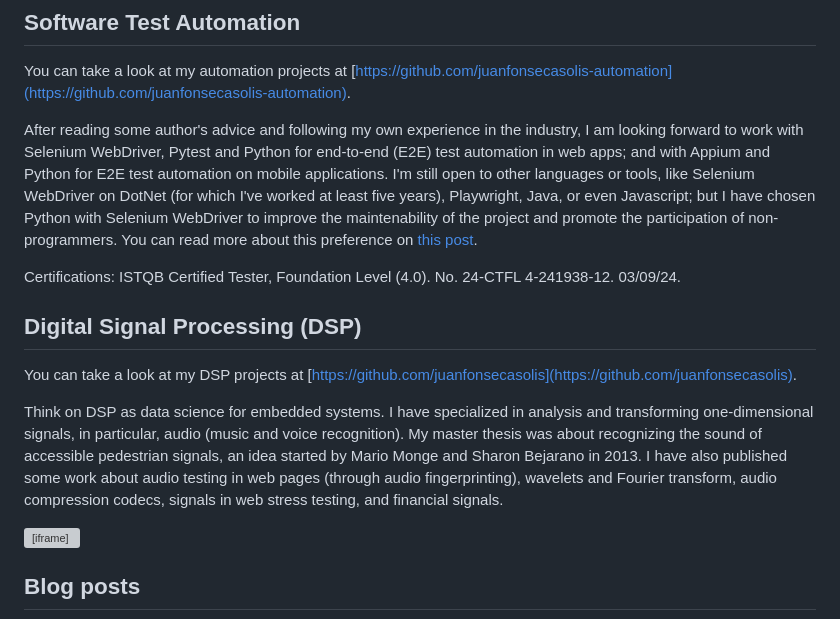
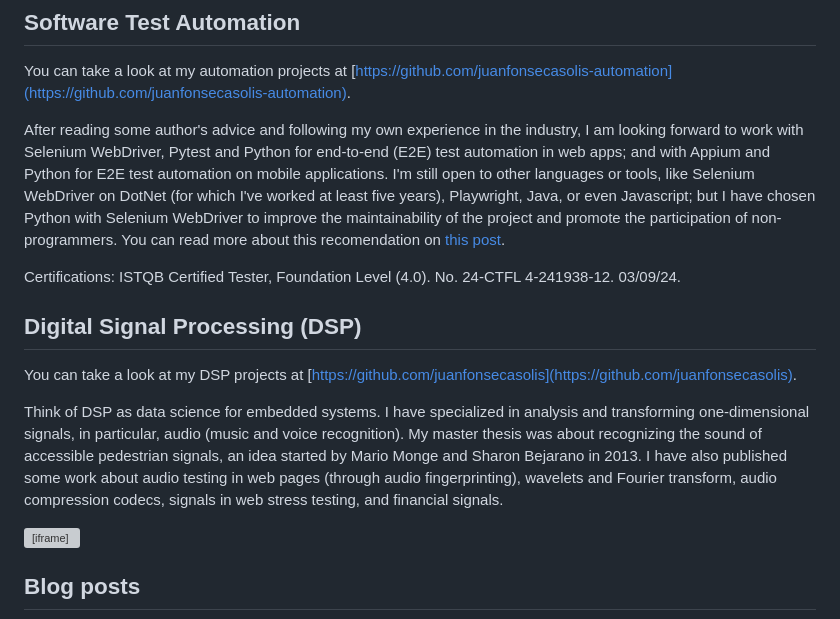
Before and after one commit to juanfonsecasolis/juanfonsecasolis.github.io, a Markdown page: README.md, the part around the change. GitHub-like rendering; grey boxes are pictures that could not be loaded.

Commit message:
Fixed some Typos.

```diff
--- a/README.md
+++ b/README.md
@@ -3,14 +3,14 @@ Welcome to my portfolio. At this site, you can get information about the content
 ## Software Test Automation
 You can take a look at my automation projects at [https://github.com/juanfonsecasolis-automation](https://github.com/juanfonsecasolis-automation).
 
-After reading some author's advice and following my own experience in the industry, I am looking forward to work with Selenium WebDriver, Pytest and Python for end-to-end (E2E) test automation in web apps; and with Appium and Python for E2E test automation on mobile applications. I'm still open to other languages or tools, like Selenium WebDriver on DotNet (for which I've worked at least five years), Playwright, Java, or even Javascript; but I have chosen Python with Selenium WebDriver to improve the maintenability of the project and promote the participation of non-programmers. You can read more about this preference on [this post](https://github.com/juanfonsecasolis-automation/javascript-playwright?tab=readme-ov-file#disclaimer).
+After reading some author's advice and following my own experience in the industry, I am looking forward to work with Selenium WebDriver, Pytest and Python for end-to-end (E2E) test automation in web apps; and with Appium and Python for E2E test automation on mobile applications. I'm still open to other languages or tools, like Selenium WebDriver on DotNet (for which I've worked at least five years), Playwright, Java, or even Javascript; but I have chosen Python with Selenium WebDriver to improve the maintainability of the project and promote the participation of non-programmers. You can read more about this recomendation on [this post](https://github.com/juanfonsecasolis-automation/javascript-playwright?tab=readme-ov-file#disclaimer).
 
 Certifications: ISTQB Certified Tester, Foundation Level (4.0). No. 24-CTFL 4-241938-12. 03/09/24.
 
 ## Digital Signal Processing (DSP)
 You can take a look at my DSP projects at [https://github.com/juanfonsecasolis](https://github.com/juanfonsecasolis).
 
-Think on DSP as data science for embedded systems. I have specialized in analysis and transforming one-dimensional signals, in particular, audio (music and voice recognition). My master thesis was about recognizing the sound of accessible pedestrian signals, an idea started by Mario Monge and Sharon Bejarano in 2013. I have also published some work about audio testing in web pages (through audio fingerprinting), wavelets and Fourier transform, audio compression codecs, signals in web stress testing, and financial signals.
+Think of DSP as data science for embedded systems. I have specialized in analysis and transforming one-dimensional signals, in particular, audio (music and voice recognition). My master thesis was about recognizing the sound of accessible pedestrian signals, an idea started by Mario Monge and Sharon Bejarano in 2013. I have also published some work about audio testing in web pages (through audio fingerprinting), wavelets and Fourier transform, audio compression codecs, signals in web stress testing, and financial signals.
 
 <iframe width="369" height="207" src="https://www.youtube.com/embed/L7m8BFLCArM" frameborder="0" allow="accelerometer; autoplay; encrypted-media; gyroscope; picture-in-picture" allowfullscreen></iframe>
 <br>
```
